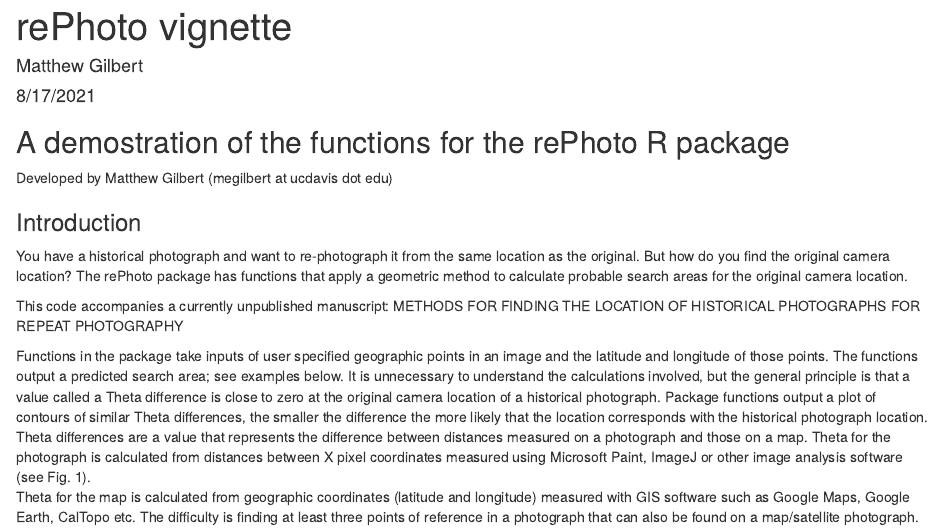
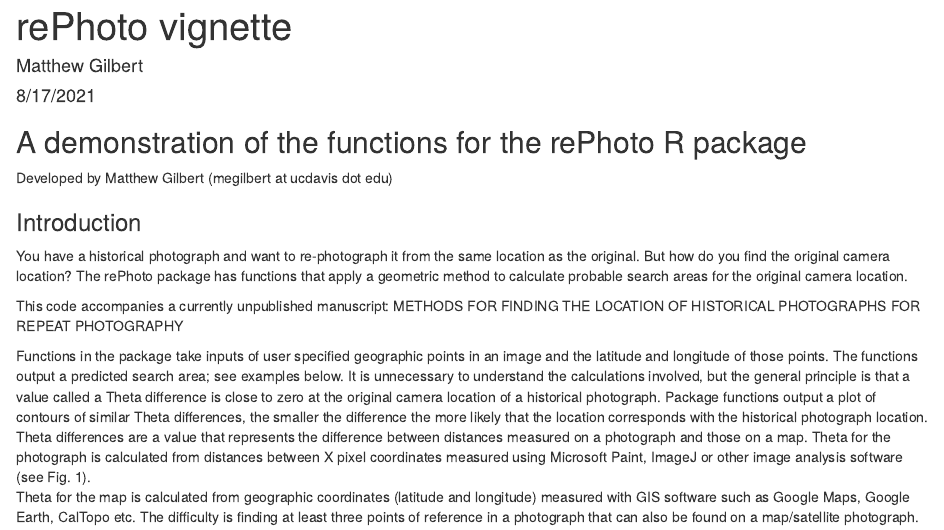
Before and after one commit to MatthewGilbertUCD/rePhoto, an R Markdown document (vignette/rePhotograph Vignette.Rmd): the page in a window 1100 px wide, from its top. Rendered offline with R 4.5, knitr and Pandoc, with nearby package versions.

Commit message:
Update rePhotograph Vignette.Rmd

````diff
--- a/vignette/rePhotograph Vignette.Rmd
+++ b/vignette/rePhotograph Vignette.Rmd
@@ -13,7 +13,7 @@ knitr::opts_chunk$set(echo = TRUE)
 source("rePhotoFunctions.R", local = knitr::knit_global())
 ```
 
-## A demostration of the functions for the rePhoto R package
+## A demonstration of the functions for the rePhoto R package
 Developed by Matthew Gilbert (megilbert at ucdavis dot edu)
 
 ### Introduction
````
